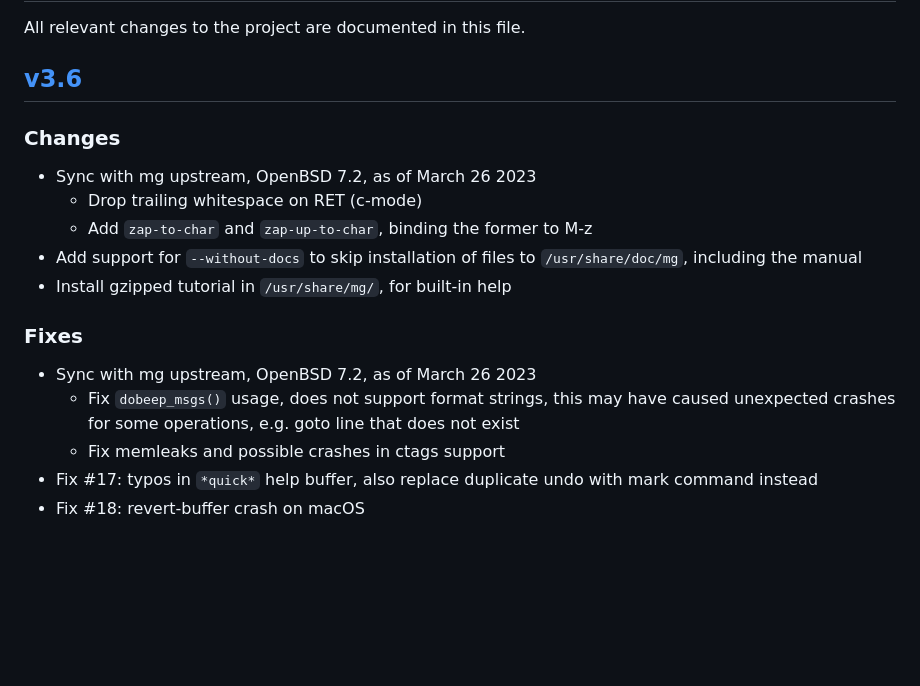
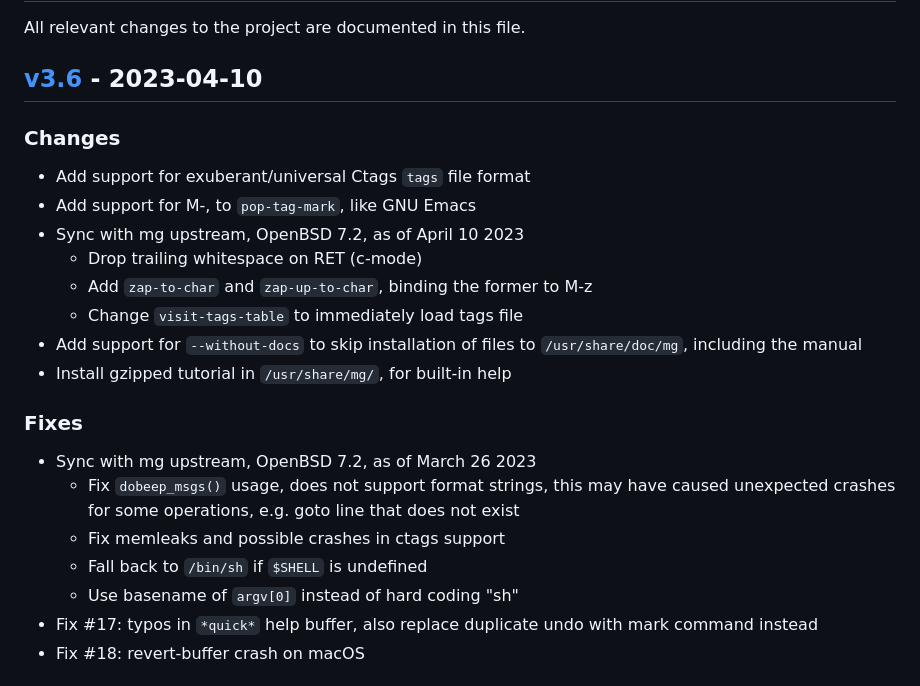
Before and after one commit to troglobit/mg, a Markdown page: ChangeLog.md, the part around one of its changes. Drawn GitHub-style; blank space fills up the shorter version.

```diff
--- a/ChangeLog.md
+++ b/ChangeLog.md
@@ -3,13 +3,16 @@ Change Log
 
 All relevant changes to the project are documented in this file.
 
-[v3.6][UNRELEASED]
+[v3.6][] - 2023-04-10
 ---------------------
 
 ### Changes
-- Sync with mg upstream, OpenBSD 7.2, as of March 26 2023
+- Add support for exuberant/universal Ctags `tags` file format
+- Add support for M-, to `pop-tag-mark`, like GNU Emacs
+- Sync with mg upstream, OpenBSD 7.2, as of April 10 2023
   - Drop trailing whitespace on RET (c-mode)
   - Add `zap-to-char` and `zap-up-to-char`, binding the former to M-z
+  - Change `visit-tags-table` to immediately load tags file
 - Add support for `--without-docs` to skip installation of files to
   `/usr/share/doc/mg`, including the manual
 - Install gzipped tutorial in `/usr/share/mg/`, for built-in help
@@ -20,6 +23,8 @@ All relevant changes to the project are documented in this file.
     have caused unexpected crashes for some operations, e.g. goto line
     that does not exist
   - Fix memleaks and possible crashes in ctags support
+  - Fall back to `/bin/sh` if `$SHELL` is undefined
+  - Use basename of `argv[0]` instead of hard coding "sh"
 - Fix #17: typos in `*quick*` help buffer, also replace duplicate undo
   with mark command instead
 - Fix #18: revert-buffer crash on macOS
```
Also changed, not shown: other parts of ChangeLog.md (+1 -1 lines), README.md (+2 -0 lines).
